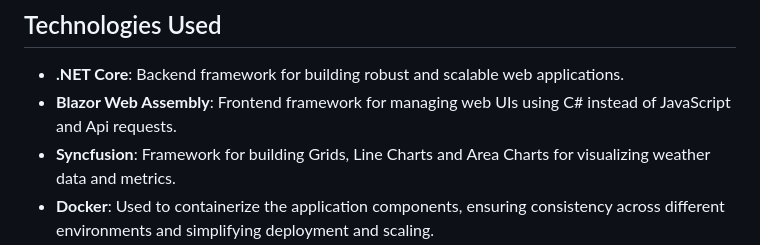
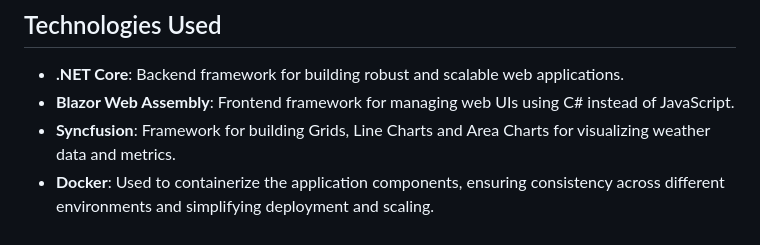
Before and after one commit to FrotaLucas/WheaterApi, a Markdown page: README.md, the part around the change. Rendered like a GitHub page.

```diff
--- a/README.md
+++ b/README.md
@@ -54,7 +54,7 @@ and you can even check every city in the world !!
 ## Technologies Used
 
 - **.NET Core**: Backend framework for building robust and scalable web applications.
-- **Blazor Web Assembly**: Frontend framework for managing web UIs using C# instead of JavaScript and Api requests.
+- **Blazor Web Assembly**: Frontend framework for managing web UIs using C# instead of JavaScript.
 - **Syncfusion**: Framework for building Grids, Line Charts and Area Charts for visualizing weather data and metrics.
 - **Docker**: Used to containerize the application components, ensuring consistency across different environments and simplifying deployment and scaling.
 - **Redis** An in-memory data structure store used as a caching layer to reduce API calls and improve response time.
```
